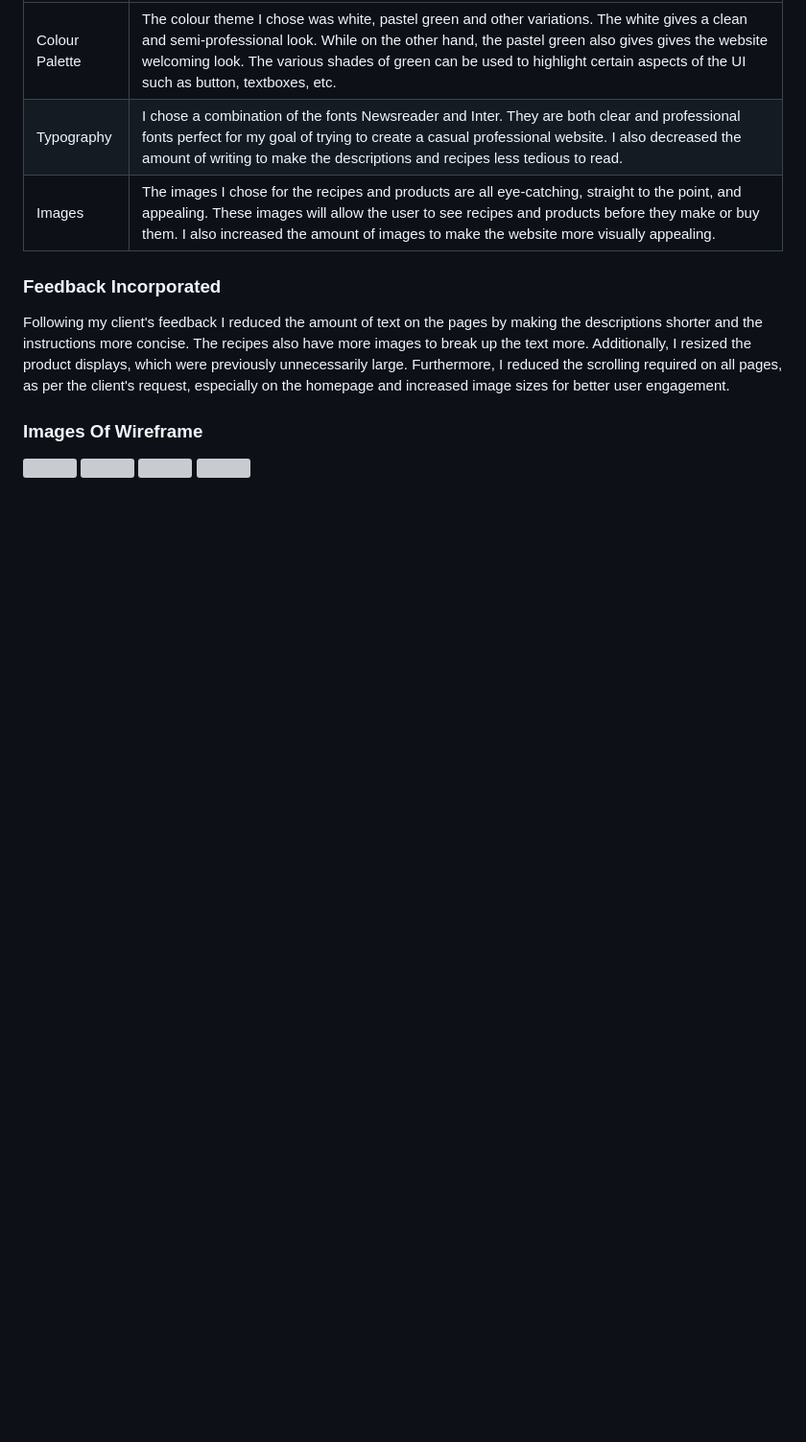
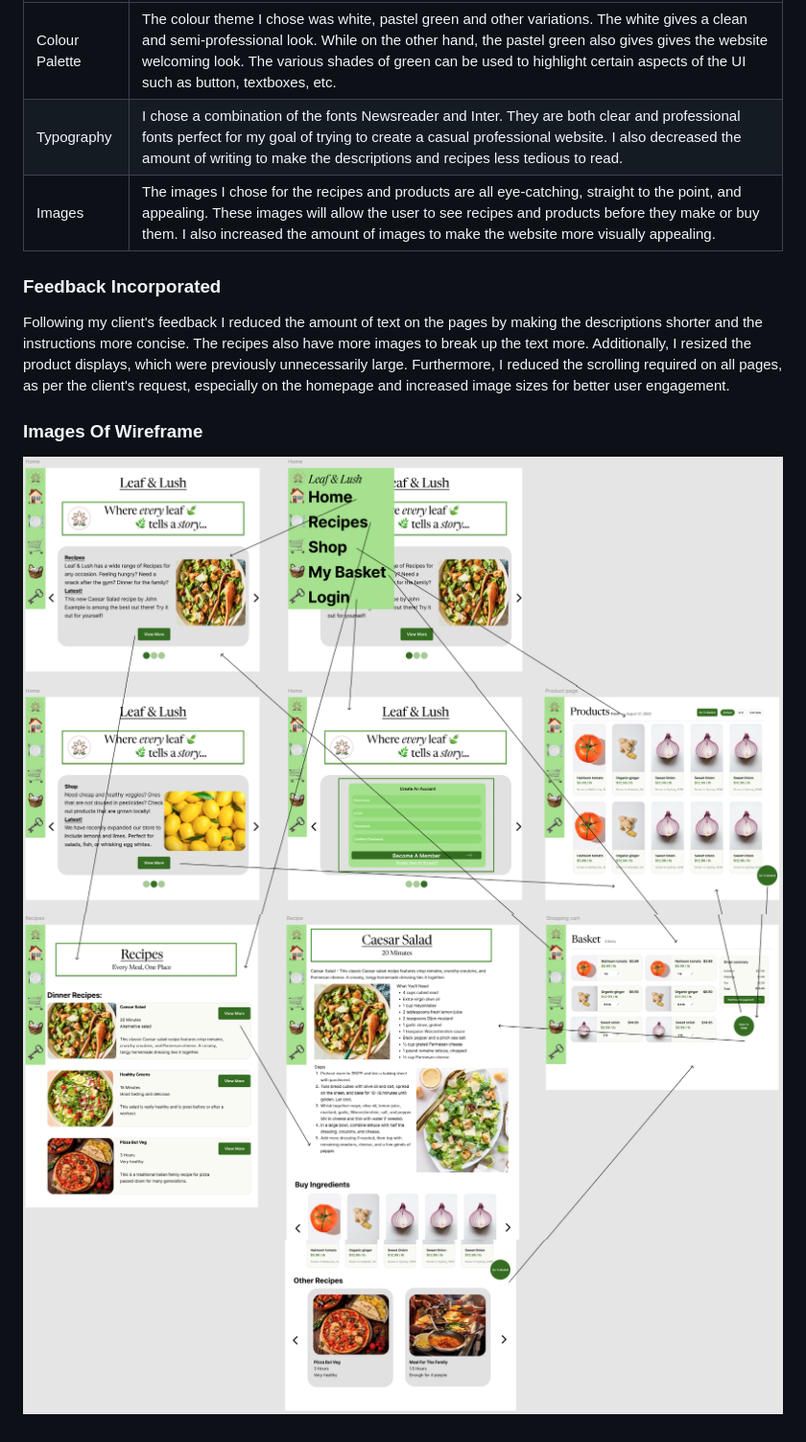
Before and after one commit to ShadowOfNight7/Web-Development-Assessment-Task, a Markdown page: README.md, the part around the change printed below. Shown: that part at 96% size. GitHub-like rendering; blank space fills up the shorter version; grey boxes are pictures that could not be loaded.

```diff
--- a/README.md
+++ b/README.md
@@ -37,7 +37,7 @@ Due to time constraints the scope of the project will be limited three simple bu
 ### Feedback Incorporated
 Following my client's feedback I reduced the amount of text on the pages by making the descriptions shorter and the instructions more concise. The recipes also have more images to break up the text more. Additionally, I resized the product displays, which were previously unnecessarily large. Furthermore, I reduced the scrolling required on all pages, as per the client's request, especially on the homepage and increased image sizes for better user engagement.
 ### Images Of Wireframe
-![](Assets/UIAlternateDesignWireFrame1.png)
-![](Assets/UIAlternateDesignWireFrame2.png)
-![](Assets/UIAlternateDesignWireFrame3.png)
-![](Assets/UIAlternateDesignWireFrame4.png)
+![](Assets/UIAlternateDesignWireframe1.png)
+![](Assets/UIAlternateDesignWireframe2.png)
+![](Assets/UIAlternateDesignWireframe3.png)
+![](Assets/UIAlternateDesignWireframe4.png)
```
Also changed, not shown: other parts of README.md (+3 -3 lines).
